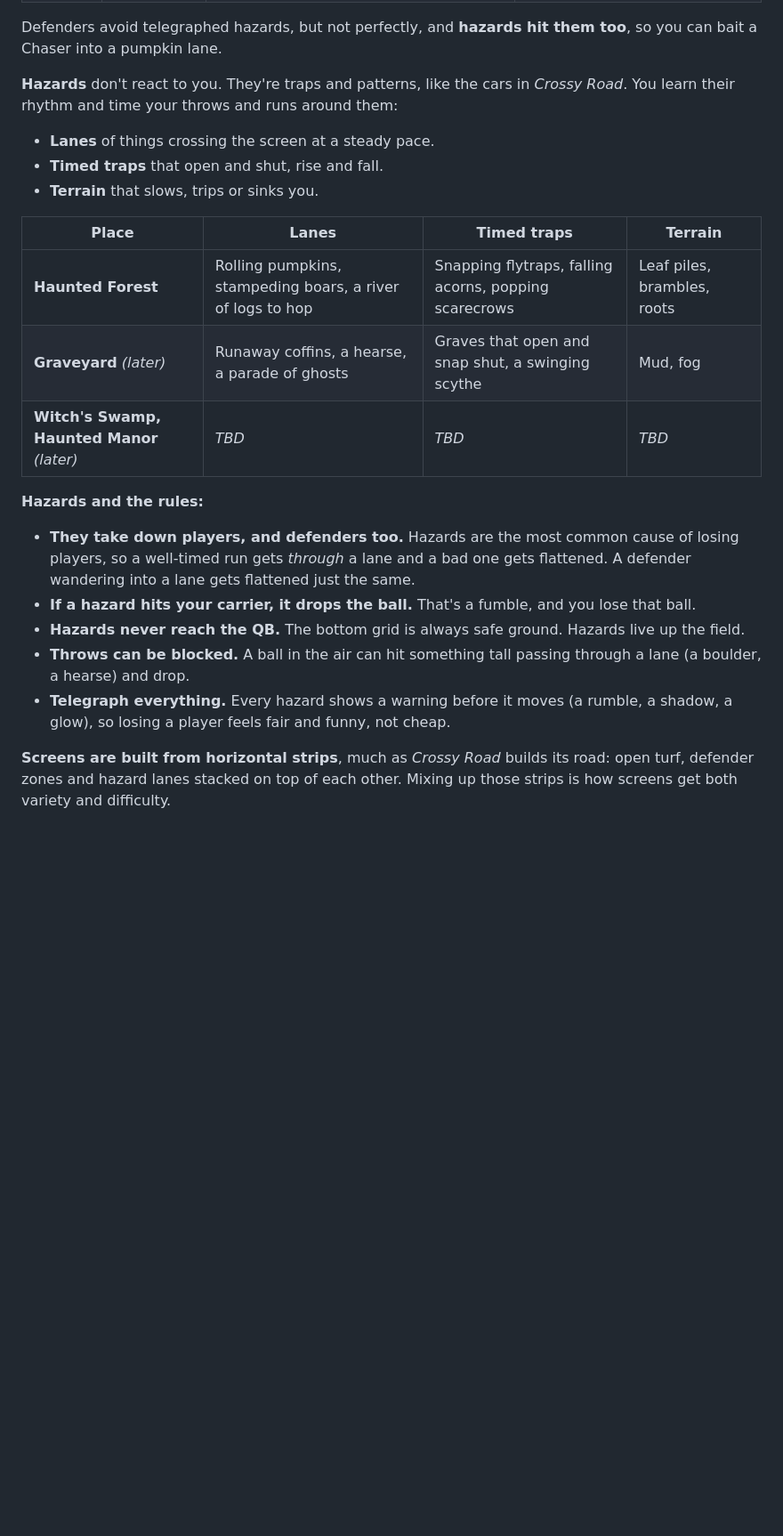
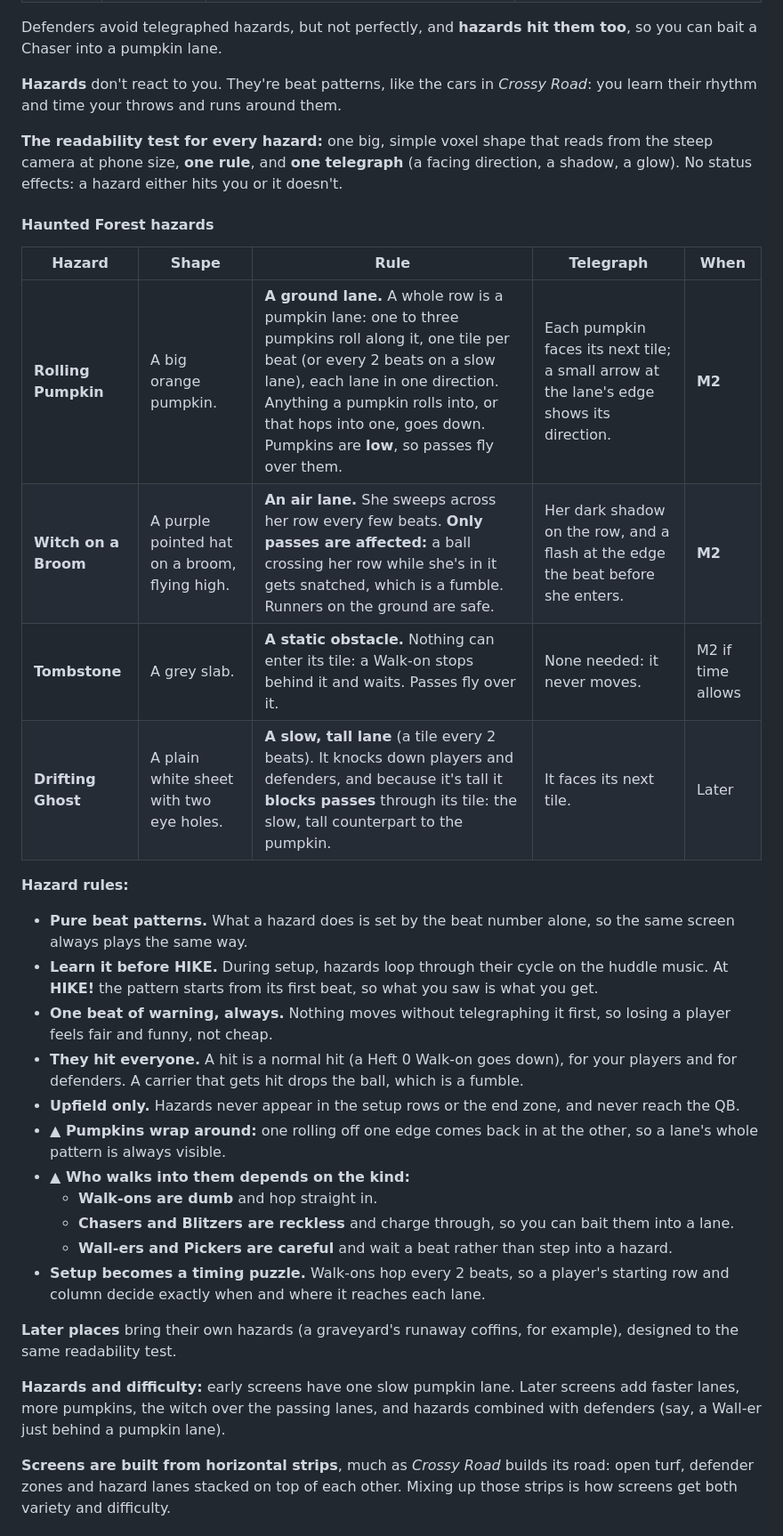
Before and after one commit to esrauch/vox, a Markdown page: GAMEPLAY.md, the part around the change. Shown at 89% size. Rendered like a GitHub page; blank space fills up the shorter version.

Commit message:
Design the Haunted Forest hazards
Rolling Pumpkin (low ground lane) and Witch on a Broom (air lane that
snatches passes) for M2, Tombstones (static obstacles) if time allows,
and Drifting Ghost (slow, tall lane) later. Every hazard follows one
readability test: one simple voxel shape, one rule, one telegraph.
Also records the shared hazard rules (pure beat patterns, previewed
in setup, hit everyone, upfield only, pumpkins wrap, defenders avoid
by kind) and updates THEME and MILESTONES.

Co-Authored-By: Claude Opus 5.5 <noreply@anthropic.com>

```diff
--- a/GAMEPLAY.md
+++ b/GAMEPLAY.md
@@ -159,23 +159,35 @@ Two kinds of trouble fill each screen. **Neither of them ever has the ball.** Al
 
 Defenders avoid telegraphed hazards, but not perfectly, and **hazards hit them too**, so you can bait a Chaser into a pumpkin lane.
 
-**Hazards** don't react to you. They're traps and patterns, like the cars in *Crossy Road*. You learn their rhythm and time your throws and runs around them:
-- **Lanes** of things crossing the screen at a steady pace.
-- **Timed traps** that open and shut, rise and fall.
-- **Terrain** that slows, trips or sinks you.
+**Hazards** don't react to you. They're beat patterns, like the cars in *Crossy Road*: you learn their rhythm and time your throws and runs around them.
 
-| Place | Lanes | Timed traps | Terrain |
-|---|---|---|---|
-| **Haunted Forest** | Rolling pumpkins, stampeding boars, a river of logs to hop | Snapping flytraps, falling acorns, popping scarecrows | Leaf piles, brambles, roots |
-| **Graveyard** *(later)* | Runaway coffins, a hearse, a parade of ghosts | Graves that open and snap shut, a swinging scythe | Mud, fog |
-| **Witch's Swamp, Haunted Manor** *(later)* | *TBD* | *TBD* | *TBD* |
+**The readability test for every hazard:** one big, simple voxel shape that reads from the steep camera at phone size, **one rule**, and **one telegraph** (a facing direction, a shadow, a glow). No status effects: a hazard either hits you or it doesn't.
 
-**Hazards and the rules:**
-- **They take down players, and defenders too.** Hazards are the most common cause of losing players, so a well-timed run gets *through* a lane and a bad one gets flattened. A defender wandering into a lane gets flattened just the same.
-- **If a hazard hits your carrier, it drops the ball.** That's a fumble, and you lose that ball.
-- **Hazards never reach the QB.** The bottom grid is always safe ground. Hazards live up the field.
-- **Throws can be blocked.** A ball in the air can hit something tall passing through a lane (a boulder, a hearse) and drop.
-- **Telegraph everything.** Every hazard shows a warning before it moves (a rumble, a shadow, a glow), so losing a player feels fair and funny, not cheap.
+#### Haunted Forest hazards
+
+| Hazard | Shape | Rule | Telegraph | When |
+|---|---|---|---|---|
+| **Rolling Pumpkin** | A big orange pumpkin. | **A ground lane.** A whole row is a pumpkin lane: one to three pumpkins roll along it, one tile per beat (or every 2 beats on a slow lane), each lane in one direction. Anything a pumpkin rolls into, or that hops into one, goes down. Pumpkins are **low**, so passes fly over them. | Each pumpkin faces its next tile; a small arrow at the lane's edge shows its direction. | **M2** |
+| **Witch on a Broom** | A purple pointed hat on a broom, flying high. | **An air lane.** She sweeps across her row every few beats. **Only passes are affected:** a ball crossing her row while she's in it gets snatched, which is a fumble. Runners on the ground are safe. | Her dark shadow on the row, and a flash at the edge the beat before she enters. | **M2** |
+| **Tombstone** | A grey slab. | **A static obstacle.** Nothing can enter its tile: a Walk-on stops behind it and waits. Passes fly over it. | None needed: it never moves. | M2 if time allows |
+| **Drifting Ghost** | A plain white sheet with two eye holes. | **A slow, tall lane** (a tile every 2 beats). It knocks down players and defenders, and because it's tall it **blocks passes** through its tile: the slow, tall counterpart to the pumpkin. | It faces its next tile. | Later |
+
+**Hazard rules:**
+- **Pure beat patterns.** What a hazard does is set by the beat number alone, so the same screen always plays the same way.
+- **Learn it before HIKE.** During setup, hazards loop through their cycle on the huddle music. At **HIKE!** the pattern starts from its first beat, so what you saw is what you get.
+- **One beat of warning, always.** Nothing moves without telegraphing it first, so losing a player feels fair and funny, not cheap.
+- **They hit everyone.** A hit is a normal hit (a Heft 0 Walk-on goes down), for your players and for defenders. A carrier that gets hit drops the ball, which is a fumble.
+- **Upfield only.** Hazards never appear in the setup rows or the end zone, and never reach the QB.
+- **▲ Pumpkins wrap around:** one rolling off one edge comes back in at the other, so a lane's whole pattern is always visible.
+- **▲ Who walks into them depends on the kind:**
+  - **Walk-ons are dumb** and hop straight in.
+  - **Chasers and Blitzers are reckless** and charge through, so you can bait them into a lane.
+  - **Wall-ers and Pickers are careful** and wait a beat rather than step into a hazard.
+- **Setup becomes a timing puzzle.** Walk-ons hop every 2 beats, so a player's starting row and column decide exactly when and where it reaches each lane.
+
+**Later places** bring their own hazards (a graveyard's runaway coffins, for example), designed to the same readability test.
+
+**Hazards and difficulty:** early screens have one slow pumpkin lane. Later screens add faster lanes, more pumpkins, the witch over the passing lanes, and hazards combined with defenders (say, a Wall-er just behind a pumpkin lane).
 
 **Screens are built from horizontal strips**, much as *Crossy Road* builds its road: open turf, defender zones and hazard lanes stacked on top of each other. Mixing up those strips is how screens get both variety and difficulty.
 
```
Also changed, not shown: MILESTONES.md (+3 -2 lines), THEME.md (+1 -1 lines).
